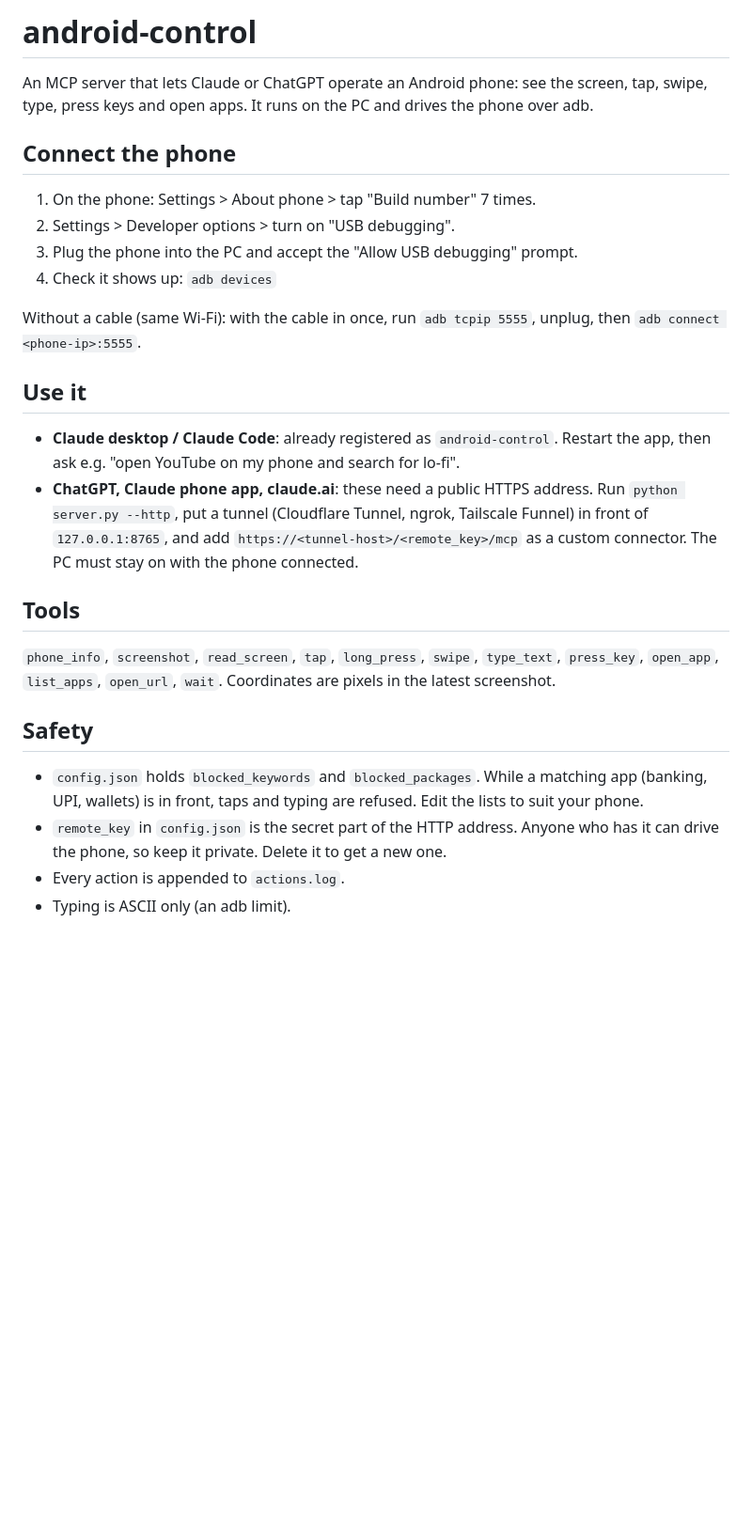
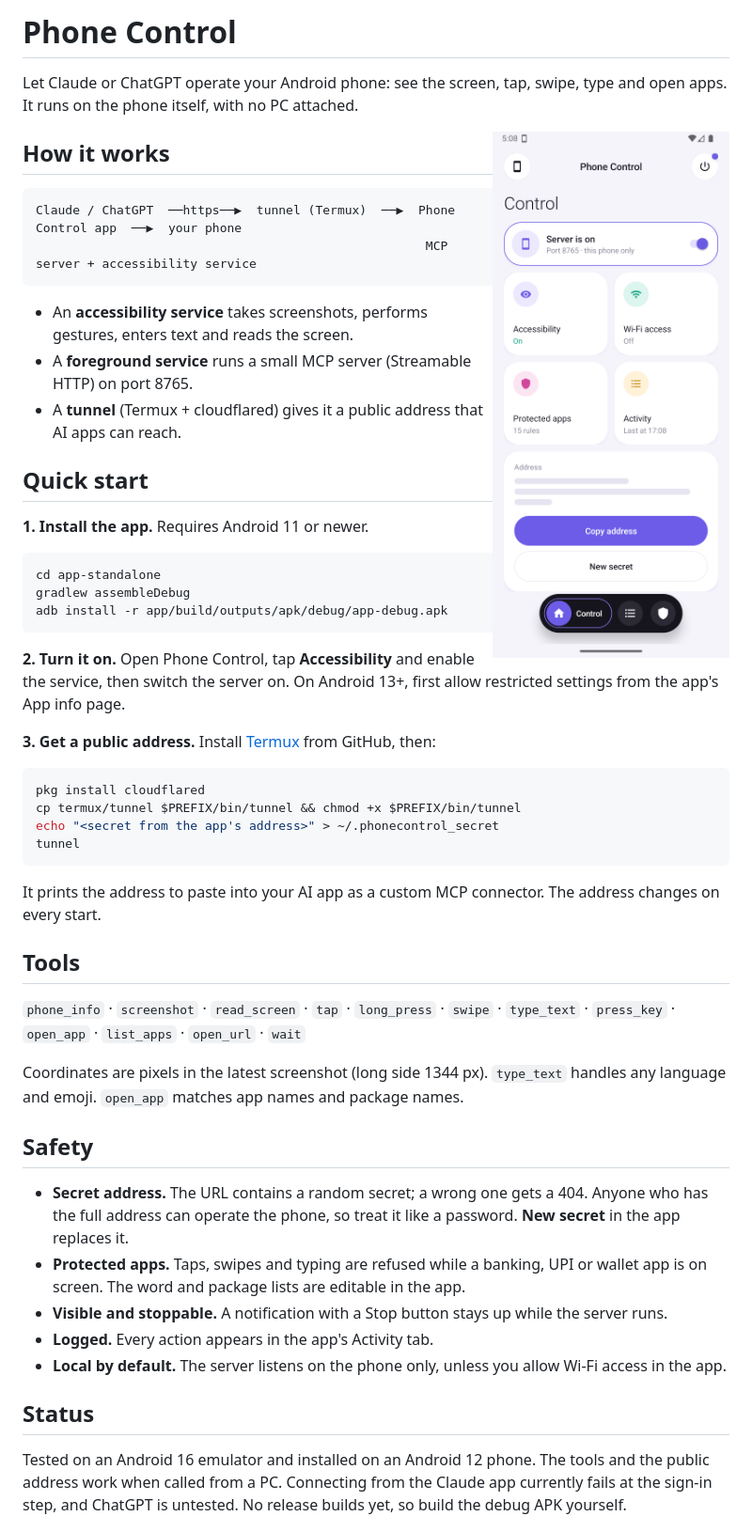
Before and after one commit to Saisinare/phone-control, a Markdown page: README.md, the part around one of its changes. Shown at 94% size. Drawn GitHub-style; pictures changed too: docs/app.png (added); blank space fills up the shorter version.

Commit message:
Add project README, move adb server notes to docs

````diff
--- a/README.md
+++ b/README.md
@@ -1,41 +1,67 @@
-# android-control
+# Phone Control
 
-An MCP server that lets Claude or ChatGPT operate an Android phone: see the
-screen, tap, swipe, type, press keys and open apps. It runs on the PC and
-drives the phone over adb.
+Let Claude or ChatGPT operate your Android phone: see the screen, tap, swipe, type and open apps.
+It runs on the phone itself, with no PC attached.
 
-## Connect the phone
+<img src="docs/app.png" alt="Phone Control app" width="260" align="right">
 
-1. On the phone: Settings > About phone > tap "Build number" 7 times.
-2. Settings > Developer options > turn on "USB debugging".
-3. Plug the phone into the PC and accept the "Allow USB debugging" prompt.
-4. Check it shows up: `adb devices`
+## How it works
 
-Without a cable (same Wi-Fi): with the cable in once, run `adb tcpip 5555`,
-unplug, then `adb connect <phone-ip>:5555`.
+```
+Claude / ChatGPT  ──https──▶  tunnel (Termux)  ──▶  Phone Control app  ──▶  your phone
+                                                     MCP server + accessibility service
+```
 
-## Use it
+- An **accessibility service** takes screenshots, performs gestures, enters text and reads the screen.
+- A **foreground service** runs a small MCP server (Streamable HTTP) on port 8765.
+- A **tunnel** (Termux + cloudflared) gives it a public address that AI apps can reach.
 
-- **Claude desktop / Claude Code**: already registered as `android-control`.
-  Restart the app, then ask e.g. "open YouTube on my phone and search for lo-fi".
-- **ChatGPT, Claude phone app, claude.ai**: these need a public HTTPS address.
-  Run `python server.py --http`, put a tunnel (Cloudflare Tunnel, ngrok,
-  Tailscale Funnel) in front of `127.0.0.1:8765`, and add
-  `https://<tunnel-host>/<remote_key>/mcp` as a custom connector. The PC must
-  stay on with the phone connected.
+## Quick start
+
+**1. Install the app.** Requires Android 11 or newer.
+
+```bash
+cd app-standalone
+gradlew assembleDebug
+adb install -r app/build/outputs/apk/debug/app-debug.apk
+```
+
+**2. Turn it on.** Open Phone Control, tap **Accessibility** and enable the service, then switch the
+server on. On Android 13+, first allow restricted settings from the app's App info page.
+
+**3. Get a public address.** Install [Termux](https://github.com/termux/termux-app/releases) from
+GitHub, then:
+
+```bash
+pkg install cloudflared
+cp termux/tunnel $PREFIX/bin/tunnel && chmod +x $PREFIX/bin/tunnel
+echo "<secret from the app's address>" > ~/.phonecontrol_secret
+tunnel
+```
+
+It prints the address to paste into your AI app as a custom MCP connector. The address changes on every start.
 
 ## Tools
 
-`phone_info`, `screenshot`, `read_screen`, `tap`, `long_press`, `swipe`,
-`type_text`, `press_key`, `open_app`, `list_apps`, `open_url`, `wait`.
-Coordinates are pixels in the latest screenshot.
+`phone_info` · `screenshot` · `read_screen` · `tap` · `long_press` · `swipe` · `type_text` ·
+`press_key` · `open_app` · `list_apps` · `open_url` · `wait`
+
+Coordinates are pixels in the latest screenshot (long side 1344 px). `type_text` handles any language and
+emoji. `open_app` matches app names and package names.
 
 ## Safety
 
-- `config.json` holds `blocked_keywords` and `blocked_packages`. While a
-  matching app (banking, UPI, wallets) is in front, taps and typing are
-  refused. Edit the lists to suit your phone.
-- `remote_key` in `config.json` is the secret part of the HTTP address. Anyone
-  who has it can drive the phone, so keep it private. Delete it to get a new one.
-- Every action is appended to `actions.log`.
-- Typing is ASCII only (an adb limit).
+- **Secret address.** The URL contains a random secret; a wrong one gets a 404. Anyone who has the full
+  address can operate the phone, so treat it like a password. **New secret** in the app replaces it.
+- **Protected apps.** Taps, swipes and typing are refused while a banking, UPI or wallet app is on
+  screen. The word and package lists are editable in the app.
+- **Visible and stoppable.** A notification with a Stop button stays up while the server runs.
+- **Logged.** Every action appears in the app's Activity tab.
+- **Local by default.** The server listens on the phone only, unless you allow Wi-Fi access in the app.
+
+## Status
+
+Tested on an Android 16 emulator and installed on an Android 12 phone. The tools and the public
+address work when called from a PC. Connecting from the Claude app currently fails at the sign-in step,
+and ChatGPT is untested. No release builds yet, so build the debug APK yourself.
+
````
Also changed, not shown: other parts of README.md (+12 -0 lines), docs/adb-server.md (added, +41 -0 lines).
